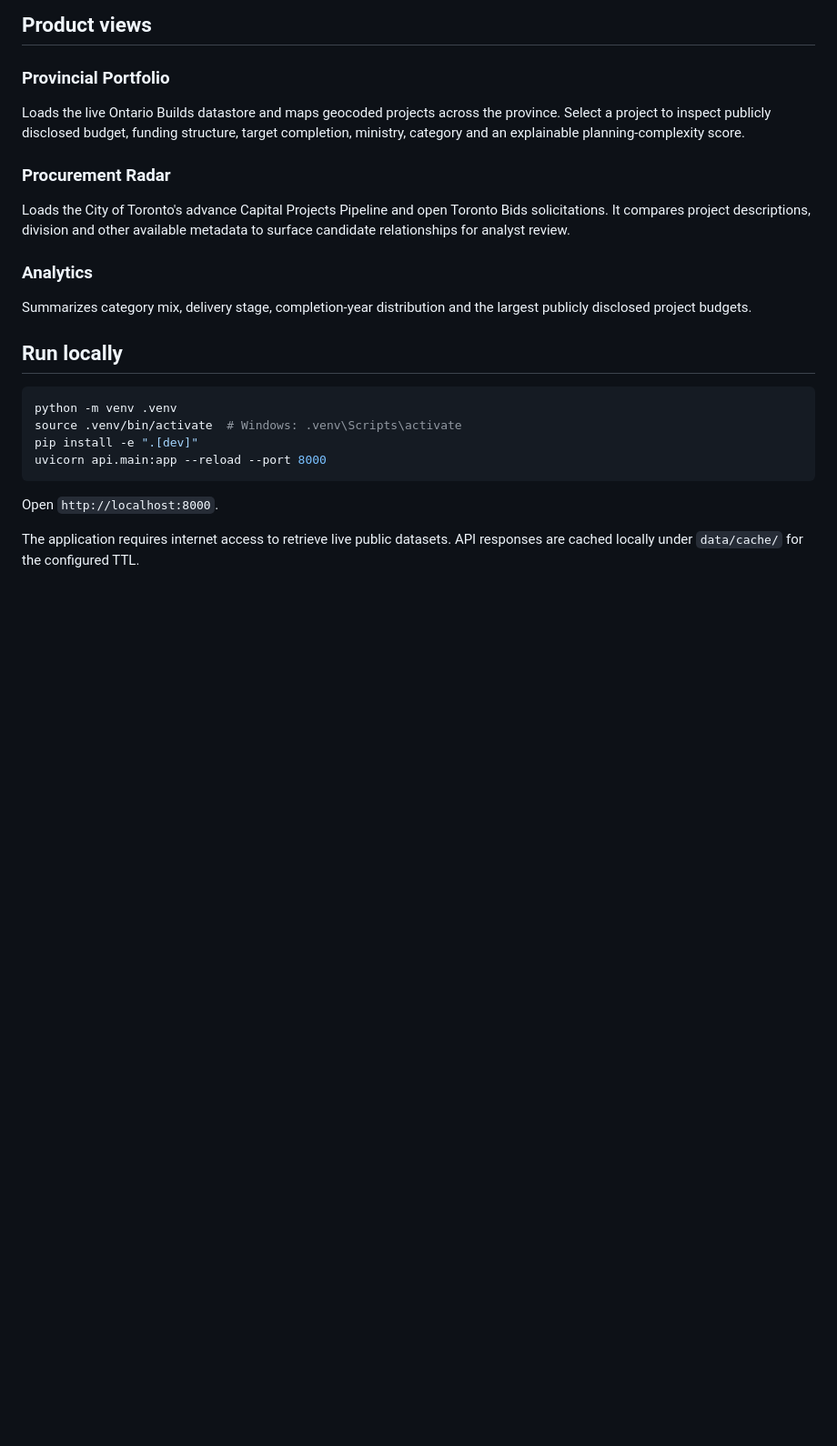
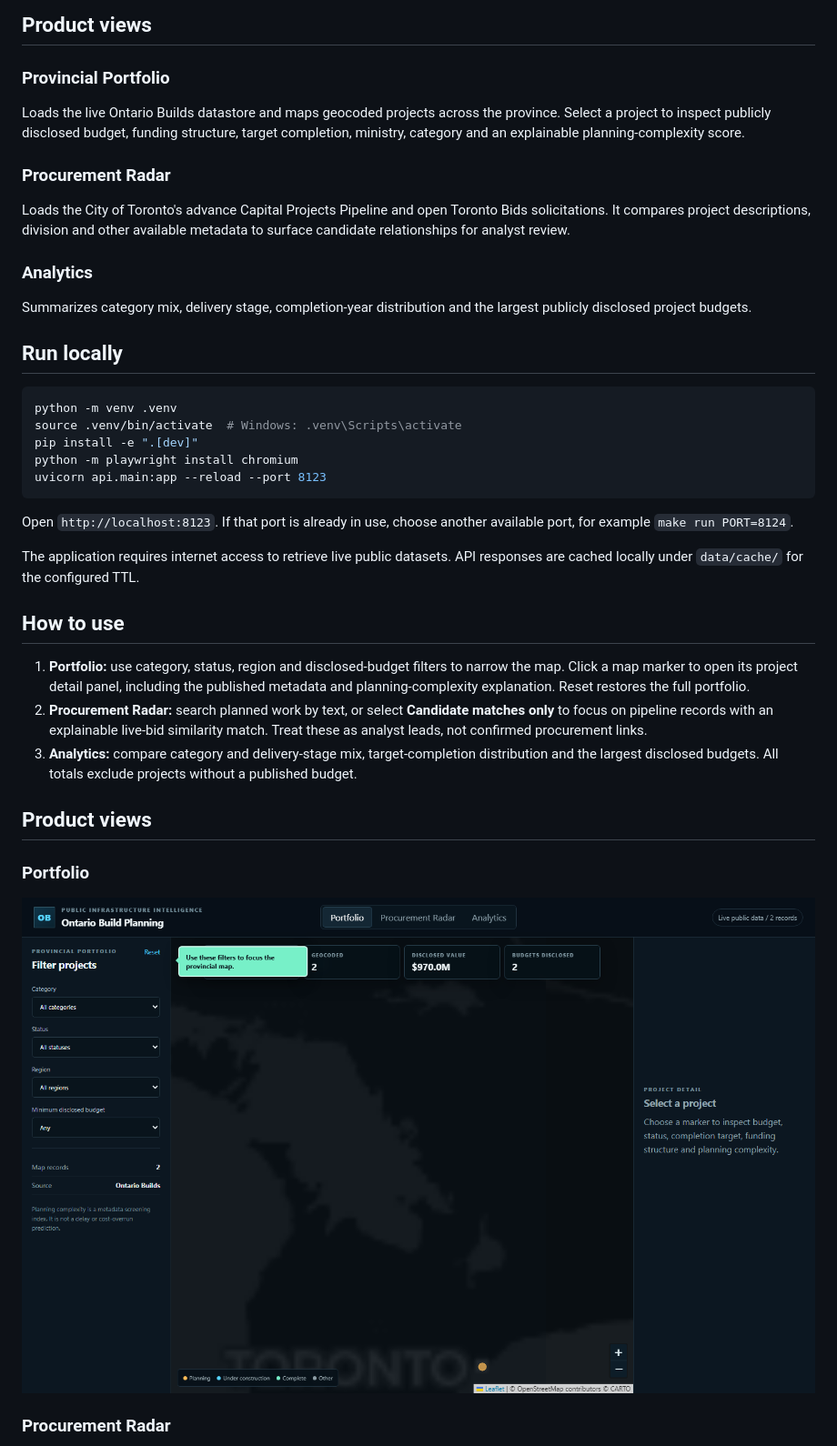
Before and after one commit to Scientialibera/ONTARIO-BUILD-PLANNING, a Markdown page: README.md, the part around one of its changes. Shown at 91% size. Rendered like a GitHub page; pictures changed too: docs/screenshots/portfolio.png (added); blank space fills up the shorter version.

````diff
--- a/README.md
+++ b/README.md
@@ -49,9 +49,25 @@ Summarizes category mix, delivery stage, completion-year distribution and the la
 python -m venv .venv
 source .venv/bin/activate  # Windows: .venv\Scripts\activate
 pip install -e ".[dev]"
-uvicorn api.main:app --reload --port 8000
+python -m playwright install chromium
+uvicorn api.main:app --reload --port 8123
 ```
 
-Open `http://localhost:8000`.
+Open `http://localhost:8123`. If that port is already in use, choose another available port, for example `make run PORT=8124`.
 
 The application requires internet access to retrieve live public datasets. API responses are cached locally under `data/cache/` for the configured TTL.
+
+## How to use
+
+1. **Portfolio:** use category, status, region and disclosed-budget filters to narrow the map. Click a map marker to open its project detail panel, including the published metadata and planning-complexity explanation. Reset restores the full portfolio.
+2. **Procurement Radar:** search planned work by text, or select **Candidate matches only** to focus on pipeline records with an explainable live-bid similarity match. Treat these as analyst leads, not confirmed procurement links.
+3. **Analytics:** compare category and delivery-stage mix, target-completion distribution and the largest disclosed budgets. All totals exclude projects without a published budget.
+
+## Product views
+
+### Portfolio
+
+![Portfolio filters and map](docs/screenshots/portfolio.png)
+
+### Procurement Radar
+
````
Also changed, not shown: other parts of README.md (+15 -0 lines), docs/screenshots/analytics.png (added), docs/screenshots/procurement-radar.png (added), 10 other files.
